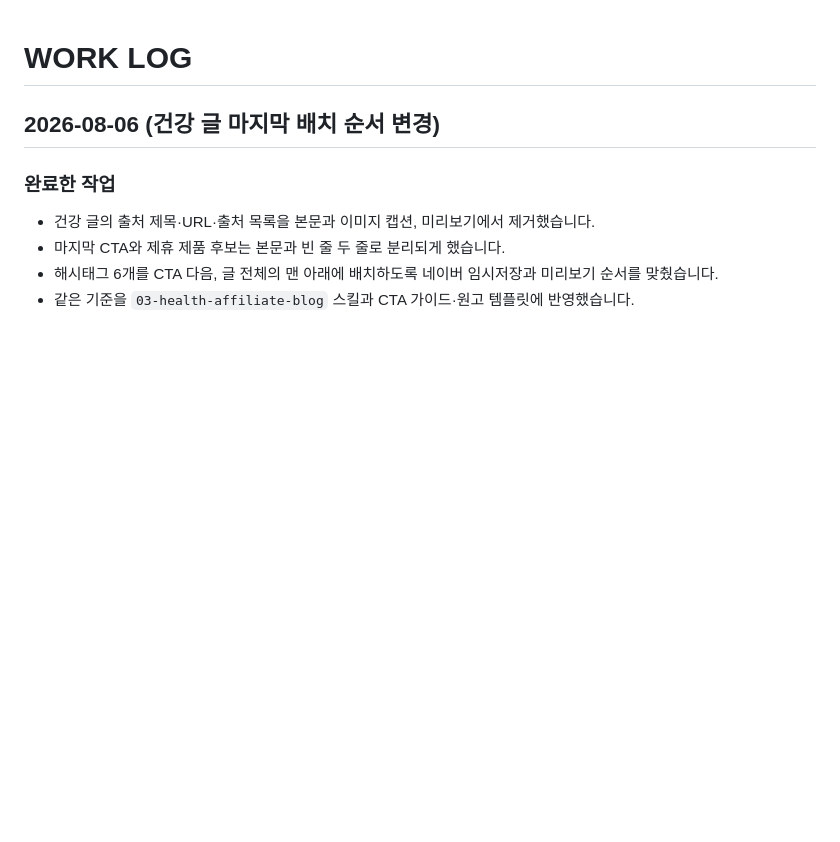
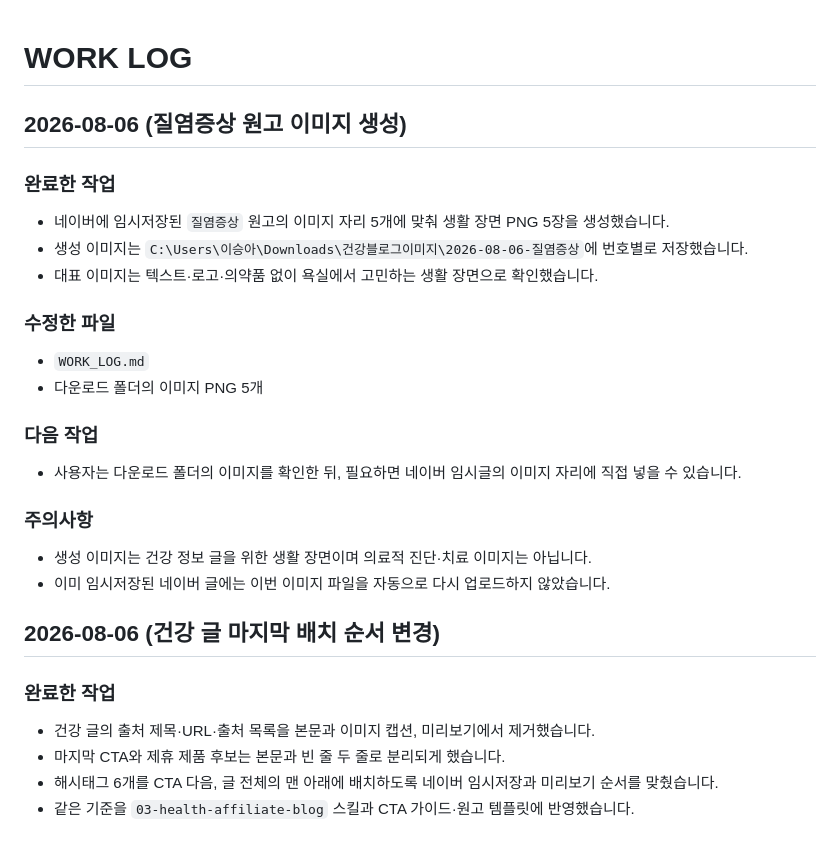
Before and after one commit to coco7899/blog_fashion_custom, a Markdown page: WORK_LOG.md, the part around the change. Rendered like a GitHub page; blank space fills up the shorter version.

Commit message:
질염증상 이미지 생성 기록

```diff
--- a/WORK_LOG.md
+++ b/WORK_LOG.md
@@ -1,4 +1,26 @@
 # WORK LOG
+
+## 2026-08-06 (질염증상 원고 이미지 생성)
+
+### 완료한 작업
+
+- 네이버에 임시저장된 `질염증상` 원고의 이미지 자리 5개에 맞춰 생활 장면 PNG 5장을 생성했습니다.
+- 생성 이미지는 `C:\Users\이승아\Downloads\건강블로그이미지\2026-08-06-질염증상`에 번호별로 저장했습니다.
+- 대표 이미지는 텍스트·로고·의약품 없이 욕실에서 고민하는 생활 장면으로 확인했습니다.
+
+### 수정한 파일
+
+- `WORK_LOG.md`
+- 다운로드 폴더의 이미지 PNG 5개
+
+### 다음 작업
+
+- 사용자는 다운로드 폴더의 이미지를 확인한 뒤, 필요하면 네이버 임시글의 이미지 자리에 직접 넣을 수 있습니다.
+
+### 주의사항
+
+- 생성 이미지는 건강 정보 글을 위한 생활 장면이며 의료적 진단·치료 이미지는 아닙니다.
+- 이미 임시저장된 네이버 글에는 이번 이미지 파일을 자동으로 다시 업로드하지 않았습니다.
 
 ## 2026-08-06 (건강 글 마지막 배치 순서 변경)
 
```
